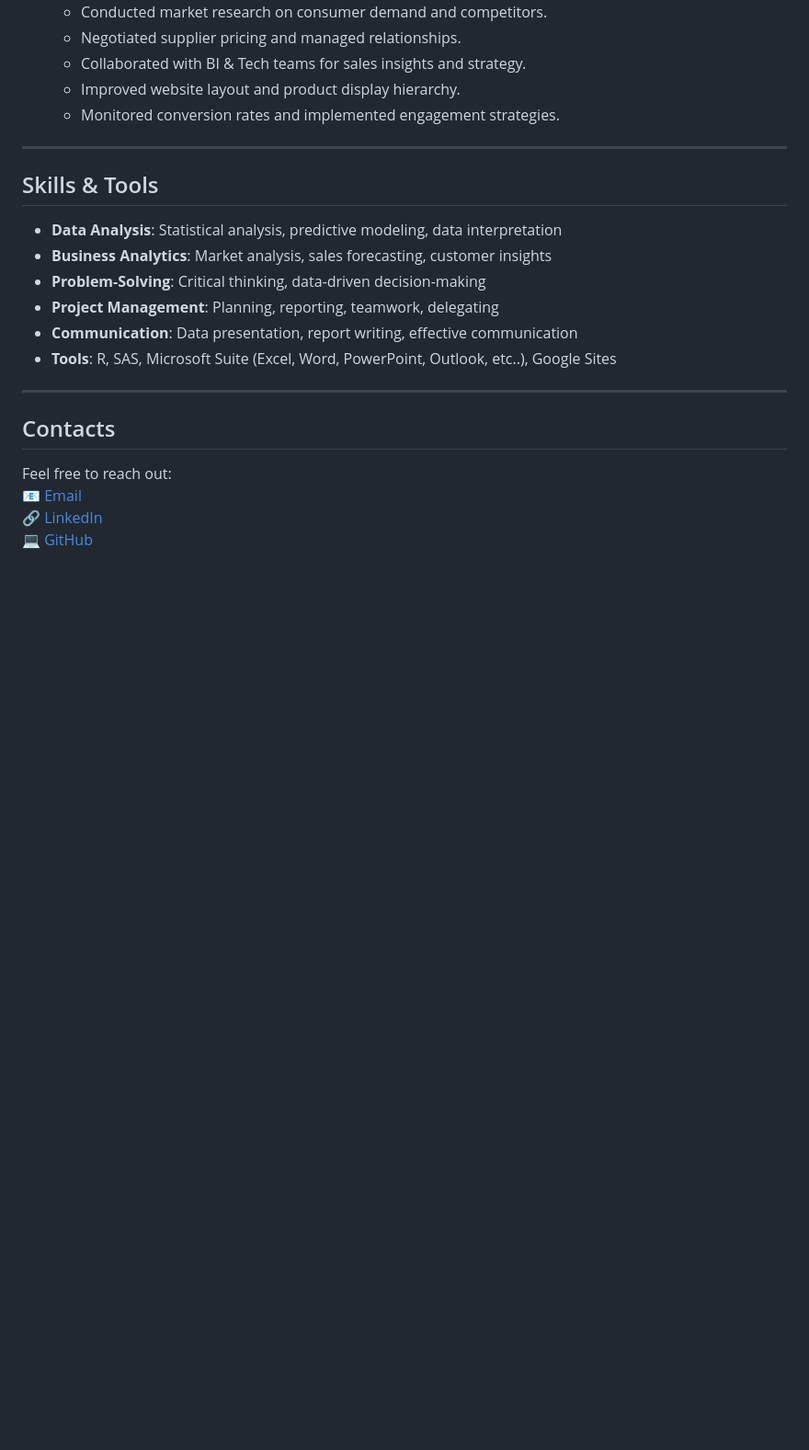
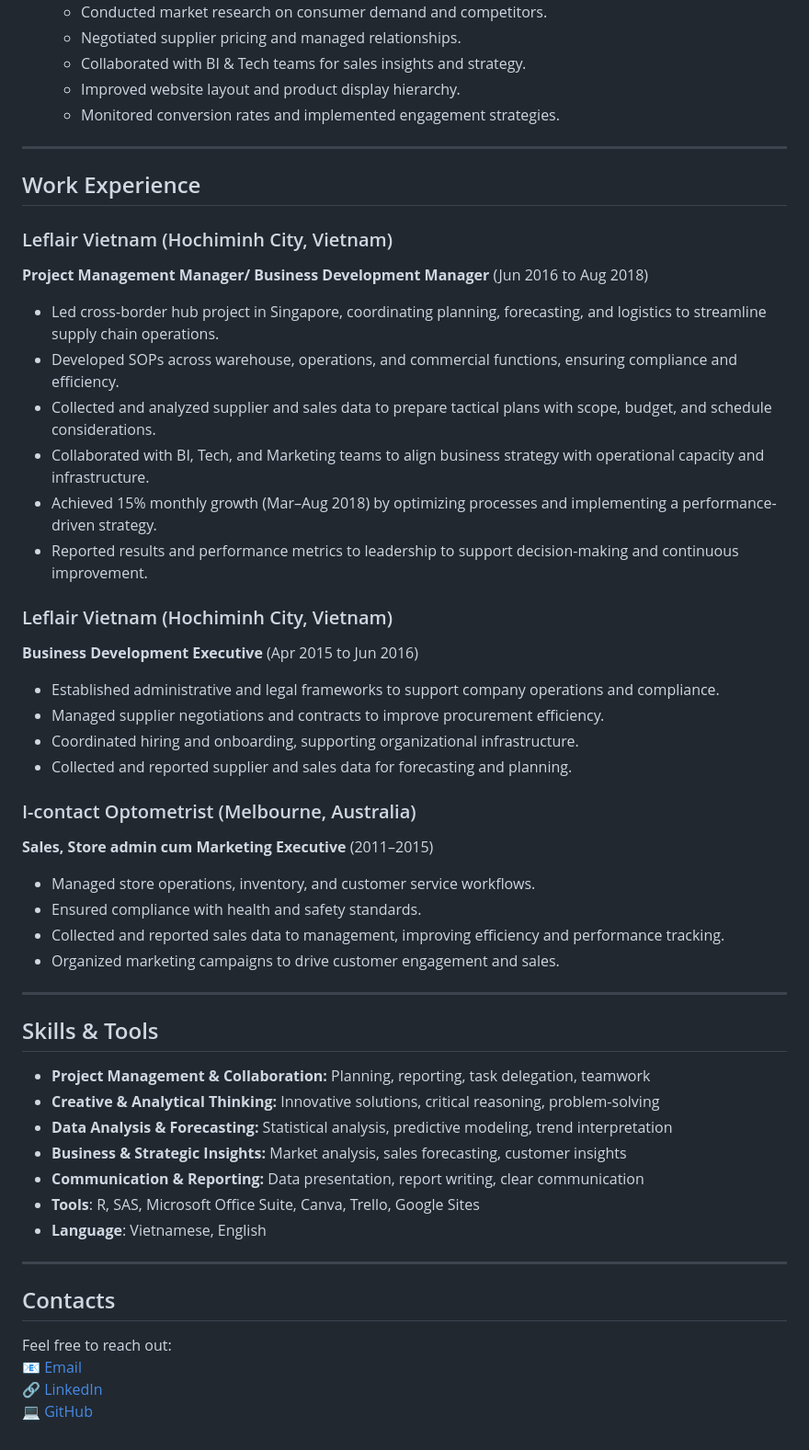
Before and after one commit to chi-chinguyen/Chi-Nguyen---Portfolio, a Markdown page: README.md, the part around one of its changes. Shown at 92% size. Drawn GitHub-style; blank space fills up the shorter version.

```diff
--- a/README.md
+++ b/README.md
@@ -72,13 +74,42 @@ For more information, please refer to my CV [here](Chi_Nguyen_CV.pdf).
 
 ---
 
+## Work Experience
+### Leflair Vietnam (Hochiminh City, Vietnam)
+**Project Management Manager/ Business Development Manager** (Jun 2016 to Aug 2018)
+- Led cross-border hub project in Singapore, coordinating planning, forecasting, and logistics to streamline supply chain operations.
+- Developed SOPs across warehouse, operations, and commercial functions, ensuring compliance and efficiency.
+- Collected and analyzed supplier and sales data to prepare tactical plans with scope, budget, and schedule considerations.
+- Collaborated with BI, Tech, and Marketing teams to align business strategy with operational capacity and infrastructure.
+- Achieved 15% monthly growth (Mar–Aug 2018) by optimizing processes and implementing a performance-driven strategy.
+- Reported results and performance metrics to leadership to support decision-making and continuous improvement.
+
+
+### Leflair Vietnam (Hochiminh City, Vietnam)
+**Business Development Executive** 	(Apr 2015 to Jun 2016)
+- Established administrative and legal frameworks to support company operations and compliance.
+- Managed supplier negotiations and contracts to improve procurement efficiency.
+- Coordinated hiring and onboarding, supporting organizational infrastructure.
+- Collected and reported supplier and sales data for forecasting and planning.
+
+
+### I-contact Optometrist	(Melbourne, Australia)
+**Sales, Store admin cum Marketing Executive**	(2011–2015)
+- Managed store operations, inventory, and customer service workflows.
+- Ensured compliance with health and safety standards.
+- Collected and reported sales data to management, improving efficiency and performance tracking.
+- Organized marketing campaigns to drive customer engagement and sales.
+
+---
+
 ## Skills & Tools
-- **Data Analysis**: Statistical analysis, predictive modeling, data interpretation
-- **Business Analytics**: Market analysis, sales forecasting, customer insights
-- **Problem-Solving**: Critical thinking, data-driven decision-making
-- **Project Management**: Planning, reporting, teamwork, delegating
-- **Communication**: Data presentation, report writing, effective communication
-- **Tools**: R, SAS, Microsoft Suite (Excel, Word, PowerPoint, Outlook, etc..), Google Sites
+- **Project Management & Collaboration:** Planning, reporting, task delegation, teamwork
+- **Creative & Analytical Thinking:** Innovative solutions, critical reasoning, problem-solving
+- **Data Analysis & Forecasting:** Statistical analysis, predictive modeling, trend interpretation
+- **Business & Strategic Insights:** Market analysis, sales forecasting, customer insights
+- **Communication & Reporting:** Data presentation, report writing, clear communication
+- **Tools**: R, SAS, Microsoft Office Suite, Canva, Trello, Google Sites
+- **Language**: Vietnamese, English
 
 ---
 
```
Also changed, not shown: other parts of README.md (+15 -13 lines).
